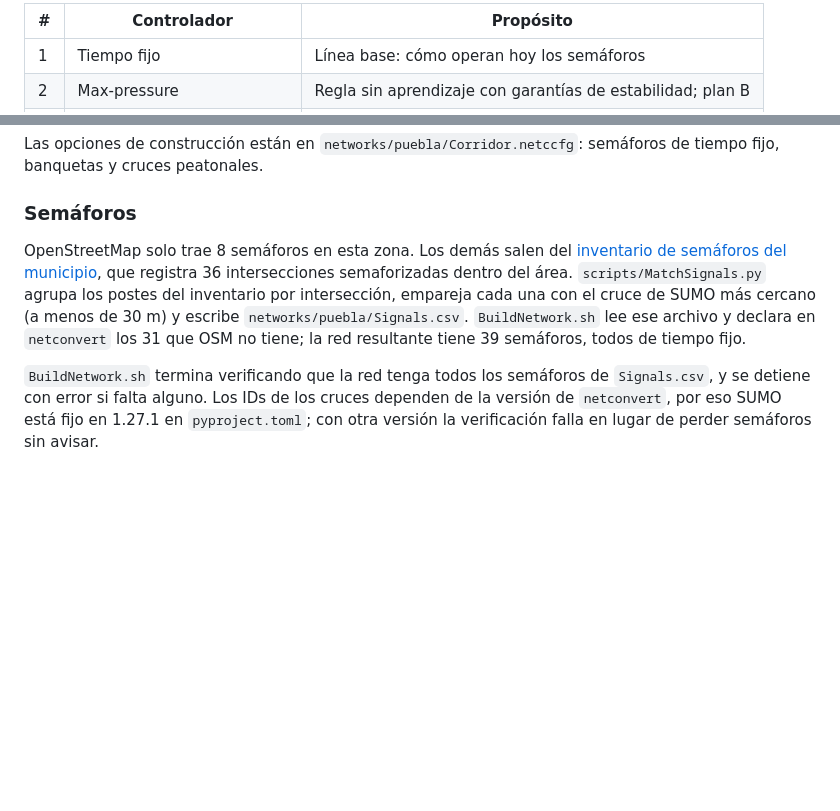
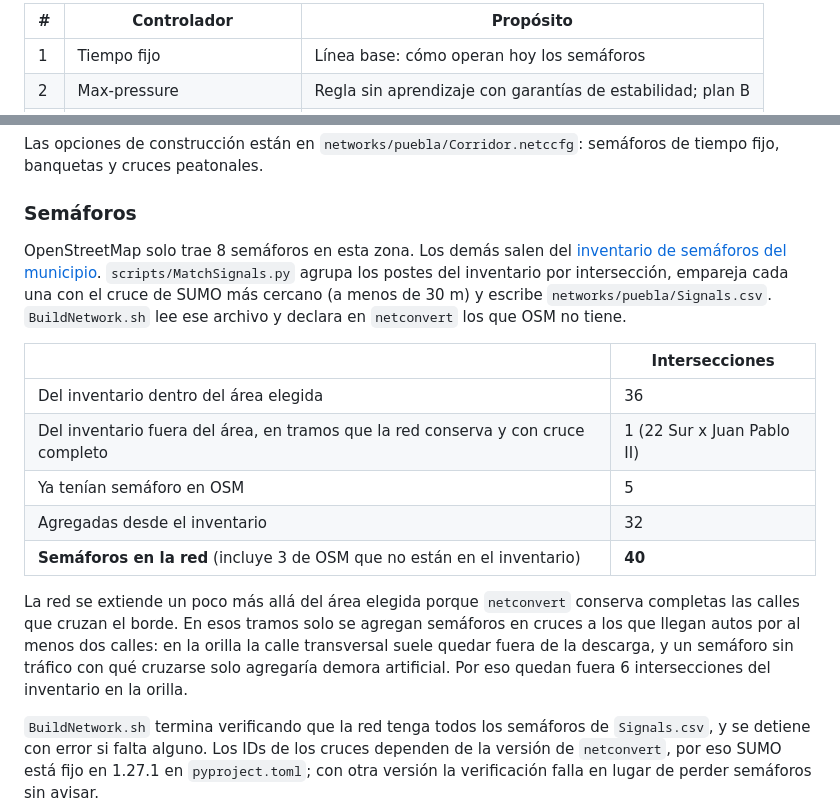
Before and after one commit to zxxz456/electrohack2026, a Markdown page: README.md, 2 parts joined by grey strips. GitHub-like rendering; blank space fills up the shorter version.

Commit message:
docs: Tabla de semaforos de la red en el README

```diff
--- a/README.md
+++ b/README.md
@@ -28,6 +28,7 @@ Metadatos:
 Historial:
 ------------
 Autor       Fecha           Descripción
+zxxz6       26/09/2026      Cruces fuera del área y tabla de semáforos
 zxxz6       26/09/2026      Semáforos del inventario municipal
 zxxz6       26/09/2026      Sección de la red vial de CU BUAP
 zxxz6       25/09/2026      Instalación con PyTorch CUDA 12.8 para usar la GPU
@@ -118,7 +119,17 @@ Las opciones de construcción están en `networks/puebla/Corridor.netccfg`: sem
 
 ### Semáforos
 
-OpenStreetMap solo trae 8 semáforos en esta zona. Los demás salen del [inventario de semáforos del municipio](data/signals/), que registra 36 intersecciones semaforizadas dentro del área. `scripts/MatchSignals.py` agrupa los postes del inventario por intersección, empareja cada una con el cruce de SUMO más cercano (a menos de 30 m) y escribe `networks/puebla/Signals.csv`. `BuildNetwork.sh` lee ese archivo y declara en `netconvert` los 31 que OSM no tiene; la red resultante tiene 39 semáforos, todos de tiempo fijo.
+OpenStreetMap solo trae 8 semáforos en esta zona. Los demás salen del [inventario de semáforos del municipio](data/signals/). `scripts/MatchSignals.py` agrupa los postes del inventario por intersección, empareja cada una con el cruce de SUMO más cercano (a menos de 30 m) y escribe `networks/puebla/Signals.csv`. `BuildNetwork.sh` lee ese archivo y declara en `netconvert` los que OSM no tiene.
+
+| | Intersecciones |
+|---|---|
+| Del inventario dentro del área elegida | 36 |
+| Del inventario fuera del área, en tramos que la red conserva y con cruce completo | 1 (22 Sur x Juan Pablo II) |
+| Ya tenían semáforo en OSM | 5 |
+| Agregadas desde el inventario | 32 |
+| **Semáforos en la red** (incluye 3 de OSM que no están en el inventario) | **40** |
+
+La red se extiende un poco más allá del área elegida porque `netconvert` conserva completas las calles que cruzan el borde. En esos tramos solo se agregan semáforos en cruces a los que llegan autos por al menos dos calles: en la orilla la calle transversal suele quedar fuera de la descarga, y un semáforo sin tráfico con qué cruzarse solo agregaría demora artificial. Por eso quedan fuera 6 intersecciones del inventario en la orilla.
 
 `BuildNetwork.sh` termina verificando que la red tenga todos los semáforos de `Signals.csv`, y se detiene con error si falta alguno. Los IDs de los cruces dependen de la versión de `netconvert`, por eso SUMO está fijo en 1.27.1 en `pyproject.toml`; con otra versión la verificación falla en lugar de perder semáforos sin avisar.
 
```
